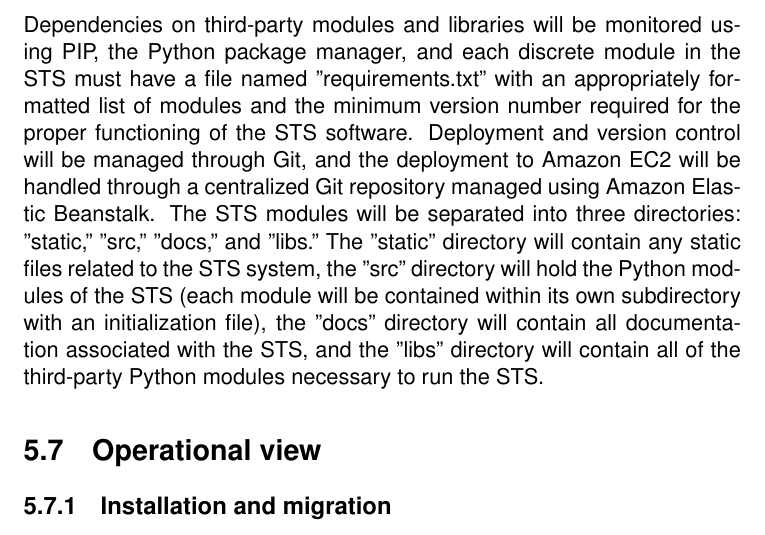
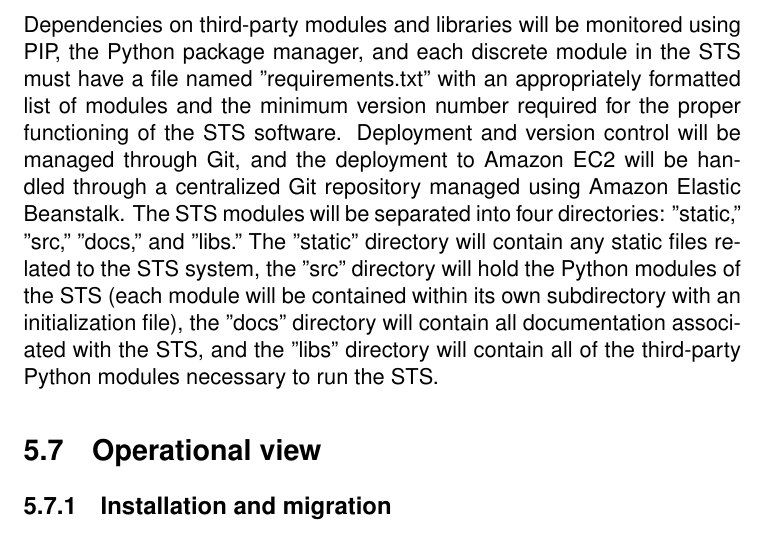
Before and after one commit to Athas/architecture-course-project, a LaTeX document (architectural_design/architectural_design.tex): part of page 32 of 47, cut so that both start at the same text. Compiled offline with pdfLaTeX.

Commit message:
fixed grammar error

```diff
--- a/architectural_design/architectural_design.tex
+++ b/architectural_design/architectural_design.tex
@@ -1022,7 +1022,7 @@ and the minimum version number required for the proper functioning of the STS
 software. Deployment and version control will be managed through Git, and the
 deployment to Amazon EC2 will be handled through a centralized Git repository
 managed using Amazon Elastic Beanstalk. The STS modules will be separated into
-three directories: "static," "src," "docs," and "libs." The "static" directory
+four directories: "static," "src," "docs," and "libs." The "static" directory
 will contain any static files related to the STS system, the "src" directory
 will hold the Python modules of the STS (each module will be contained within
 its own subdirectory with an initialization file), the "docs" directory will
```
